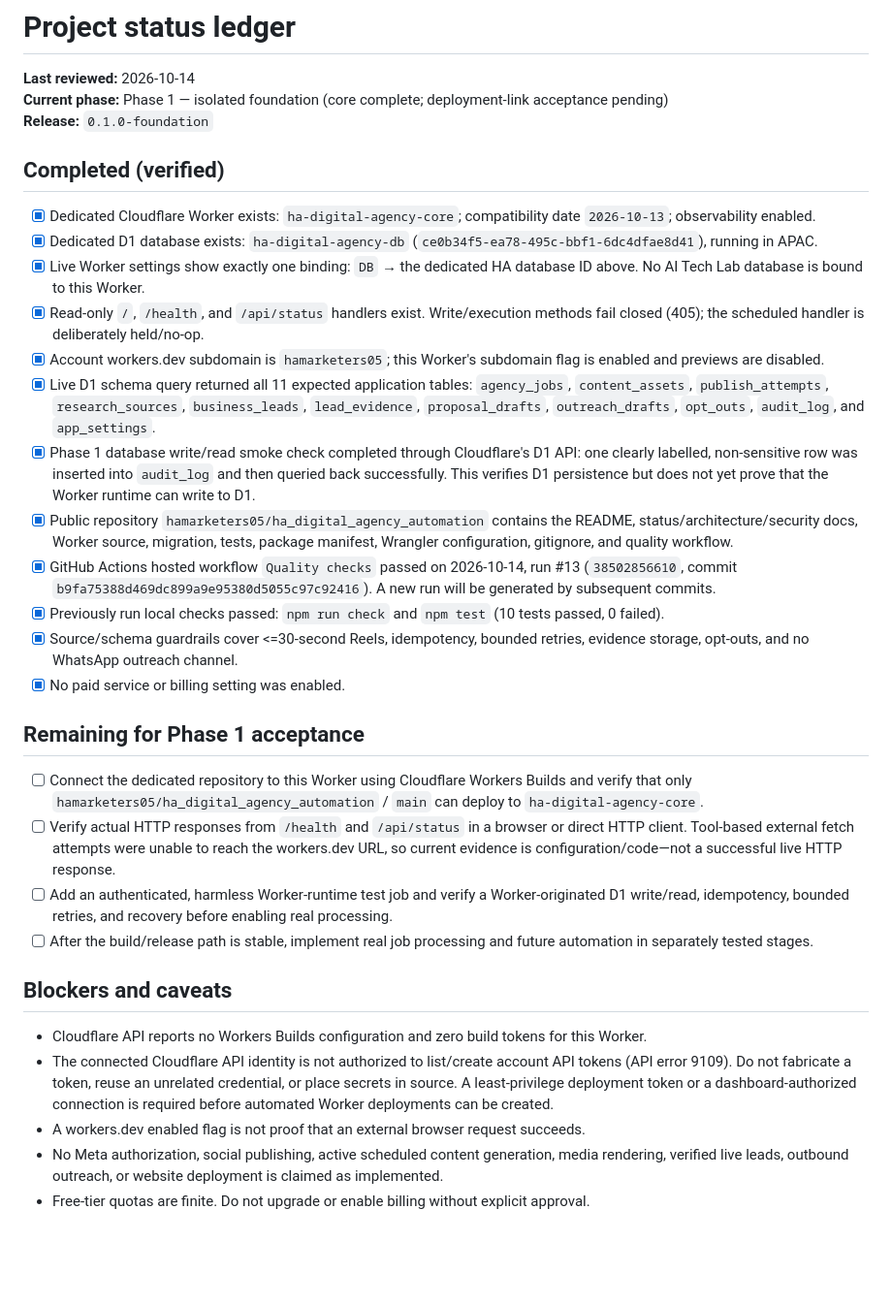
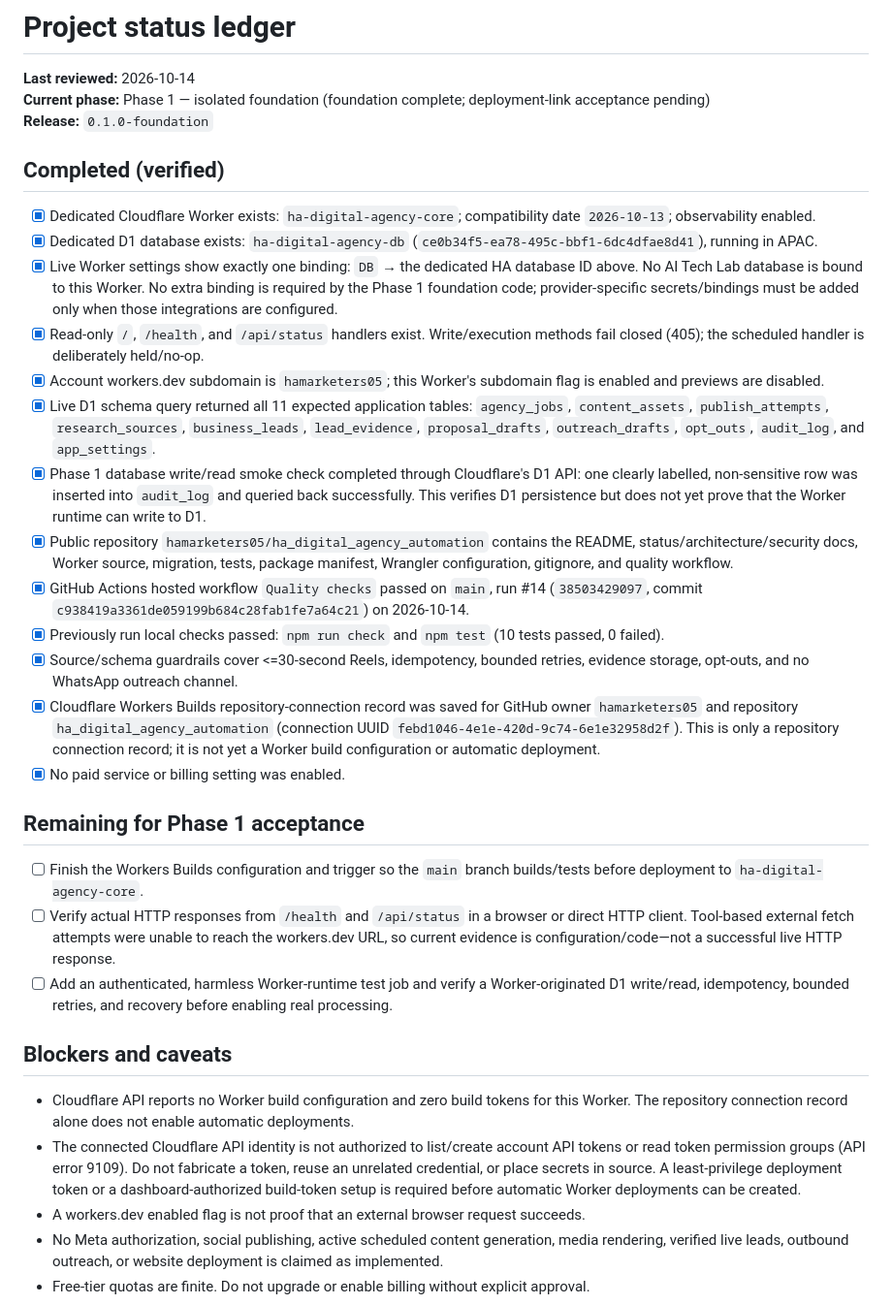
Before and after one commit to hamarketers05/ha_digital_agency_automation, a Markdown page: PROJECT_STATUS.md, the part around the change. Shown at 97% size. GitHub-like rendering; blank space fills up the shorter version.

Commit message:
docs: finalize phase one verification ledger

```diff
--- a/PROJECT_STATUS.md
+++ b/PROJECT_STATUS.md
@@ -1,35 +1,35 @@
 # Project status ledger
 
 **Last reviewed:** 2026-10-14
-**Current phase:** Phase 1 — isolated foundation (core complete; deployment-link acceptance pending)
+**Current phase:** Phase 1 — isolated foundation (foundation complete; deployment-link acceptance pending)
 **Release:** `0.1.0-foundation`
 
 ## Completed (verified)
 
 - [x] Dedicated Cloudflare Worker exists: `ha-digital-agency-core`; compatibility date `2026-10-13`; observability enabled.
 - [x] Dedicated D1 database exists: `ha-digital-agency-db` (`ce0b34f5-ea78-495c-bbf1-6dc4dfae8d41`), running in APAC.
-- [x] Live Worker settings show exactly one binding: `DB` → the dedicated HA database ID above. No AI Tech Lab database is bound to this Worker.
+- [x] Live Worker settings show exactly one binding: `DB` → the dedicated HA database ID above. No AI Tech Lab database is bound to this Worker. No extra binding is required by the Phase 1 foundation code; provider-specific secrets/bindings must be added only when those integrations are configured.
 - [x] Read-only `/`, `/health`, and `/api/status` handlers exist. Write/execution methods fail closed (405); the scheduled handler is deliberately held/no-op.
 - [x] Account workers.dev subdomain is `hamarketers05`; this Worker's subdomain flag is enabled and previews are disabled.
 - [x] Live D1 schema query returned all 11 expected application tables: `agency_jobs`, `content_assets`, `publish_attempts`, `research_sources`, `business_leads`, `lead_evidence`, `proposal_drafts`, `outreach_drafts`, `opt_outs`, `audit_log`, and `app_settings`.
-- [x] Phase 1 database write/read smoke check completed through Cloudflare's D1 API: one clearly labelled, non-sensitive row was inserted into `audit_log` and then queried back successfully. This verifies D1 persistence but does not yet prove that the Worker runtime can write to D1.
+- [x] Phase 1 database write/read smoke check completed through Cloudflare's D1 API: one clearly labelled, non-sensitive row was inserted into `audit_log` and queried back successfully. This verifies D1 persistence but does not yet prove that the Worker runtime can write to D1.
 - [x] Public repository `hamarketers05/ha_digital_agency_automation` contains the README, status/architecture/security docs, Worker source, migration, tests, package manifest, Wrangler configuration, gitignore, and quality workflow.
-- [x] GitHub Actions hosted workflow `Quality checks` passed on 2026-10-14, run #13 (`38502856610`, commit `b9fa75388d469dc899a9e95380d5055c97c92416`). A new run will be generated by subsequent commits.
+- [x] GitHub Actions hosted workflow `Quality checks` passed on `main`, run #14 (`38503429097`, commit `c938419a3361de059199b684c28fab1fe7a64c21`) on 2026-10-14.
 - [x] Previously run local checks passed: `npm run check` and `npm test` (10 tests passed, 0 failed).
 - [x] Source/schema guardrails cover <=30-second Reels, idempotency, bounded retries, evidence storage, opt-outs, and no WhatsApp outreach channel.
+- [x] Cloudflare Workers Builds repository-connection record was saved for GitHub owner `hamarketers05` and repository `ha_digital_agency_automation` (connection UUID `febd1046-4e1e-420d-9c74-6e1e32958d2f`). This is only a repository connection record; it is not yet a Worker build configuration or automatic deployment.
 - [x] No paid service or billing setting was enabled.
 
 ## Remaining for Phase 1 acceptance
 
-- [ ] Connect the dedicated repository to this Worker using Cloudflare Workers Builds and verify that only `hamarketers05/ha_digital_agency_automation` / `main` can deploy to `ha-digital-agency-core`.
+- [ ] Finish the Workers Builds configuration and trigger so the `main` branch builds/tests before deployment to `ha-digital-agency-core`.
 - [ ] Verify actual HTTP responses from `/health` and `/api/status` in a browser or direct HTTP client. Tool-based external fetch attempts were unable to reach the workers.dev URL, so current evidence is configuration/code—not a successful live HTTP response.
 - [ ] Add an authenticated, harmless Worker-runtime test job and verify a Worker-originated D1 write/read, idempotency, bounded retries, and recovery before enabling real processing.
-- [ ] After the build/release path is stable, implement real job processing and future automation in separately tested stages.
 
 ## Blockers and caveats
 
-- Cloudflare API reports no Workers Builds configuration and zero build tokens for this Worker.
-- The connected Cloudflare API identity is not authorized to list/create account API tokens (API error 9109). Do not fabricate a token, reuse an unrelated credential, or place secrets in source. A least-privilege deployment token or a dashboard-authorized connection is required before automated Worker deployments can be created.
+- Cloudflare API reports no Worker build configuration and zero build tokens for this Worker. The repository connection record alone does not enable automatic deployments.
+- The connected Cloudflare API identity is not authorized to list/create account API tokens or read token permission groups (API error 9109). Do not fabricate a token, reuse an unrelated credential, or place secrets in source. A least-privilege deployment token or a dashboard-authorized build-token setup is required before automatic Worker deployments can be created.
 - A workers.dev enabled flag is not proof that an external browser request succeeds.
 - No Meta authorization, social publishing, active scheduled content generation, media rendering, verified live leads, outbound outreach, or website deployment is claimed as implemented.
 - Free-tier quotas are finite. Do not upgrade or enable billing without explicit approval.
```
